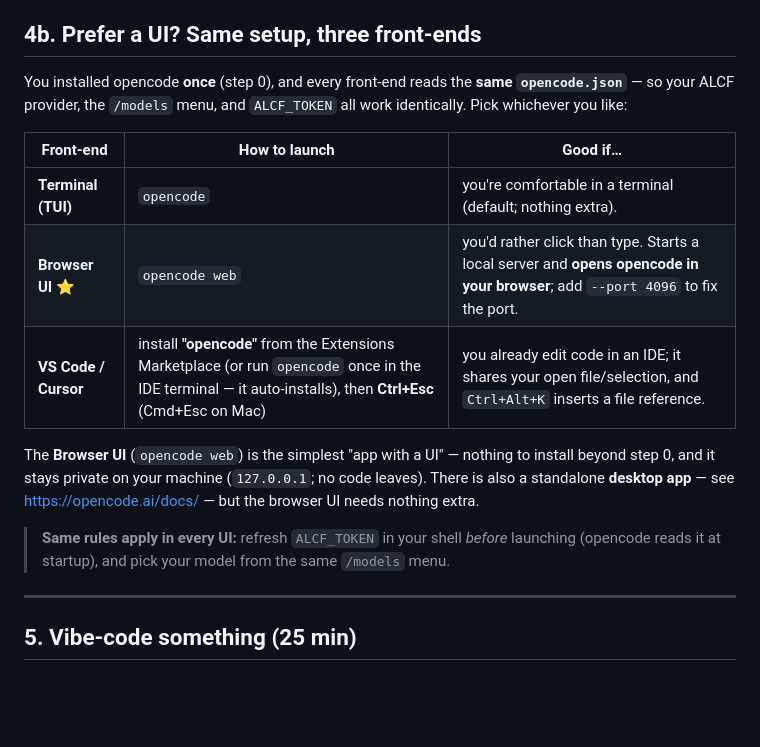
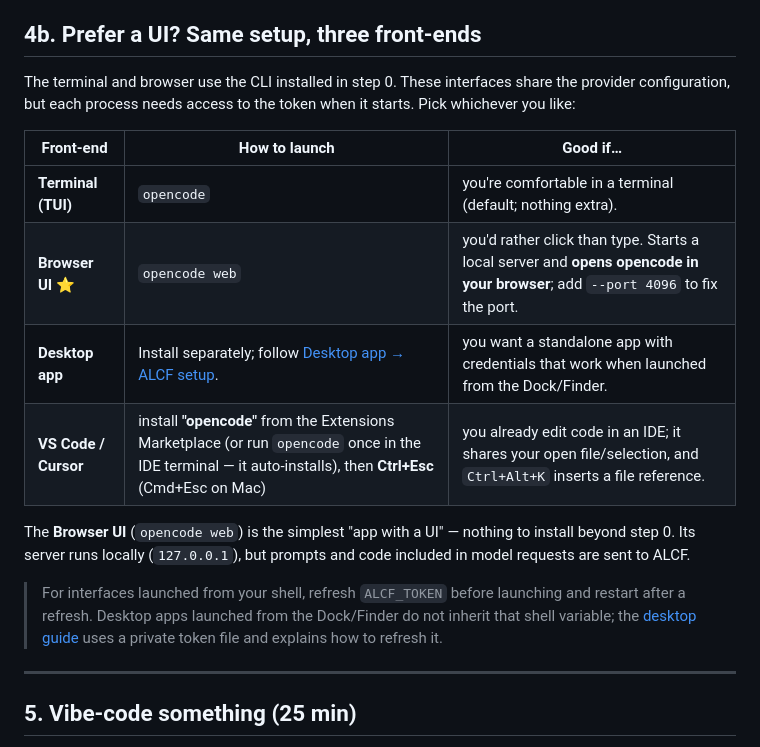
Before and after one commit to zhenghh04/csci493-fall26, a Markdown page: tutorials/opencode_vibe_coding/README.md, the part around the change. Rendered like a GitHub page; blank space fills up the shorter version.

Commit message:
docs: add OpenCode desktop setup for ALCF inference

```diff
--- a/tutorials/opencode_vibe_coding/README.md
+++ b/tutorials/opencode_vibe_coding/README.md
@@ -113,23 +113,25 @@ two sizes and compare — that contrast is itself a finding for your disclosure
 
 ## 4b. Prefer a UI? Same setup, three front-ends
 
-You installed opencode **once** (step 0), and every front-end reads the **same
-`opencode.json`** — so your ALCF provider, the `/models` menu, and `ALCF_TOKEN` all work
-identically. Pick whichever you like:
+The terminal and browser use the CLI installed in step 0. These interfaces share
+the provider configuration, but each process needs access to the token when it
+starts. Pick whichever you like:
 
 | Front-end | How to launch | Good if… |
 |---|---|---|
 | **Terminal (TUI)** | `opencode` | you're comfortable in a terminal (default; nothing extra). |
 | **Browser UI** ⭐ | `opencode web` | you'd rather click than type. Starts a local server and **opens opencode in your browser**; add `--port 4096` to fix the port. |
+| **Desktop app** | Install separately; follow [Desktop app → ALCF setup](desktop_setup.md). | you want a standalone app with credentials that work when launched from the Dock/Finder. |
 | **VS Code / Cursor** | install **"opencode"** from the Extensions Marketplace (or run `opencode` once in the IDE terminal — it auto-installs), then **Ctrl+Esc** (Cmd+Esc on Mac) | you already edit code in an IDE; it shares your open file/selection, and `Ctrl+Alt+K` inserts a file reference. |
 
 The **Browser UI** (`opencode web`) is the simplest "app with a UI" — nothing to install
-beyond step 0, and it stays private on your machine (`127.0.0.1`; no code leaves). There
-is also a standalone **desktop app** — see <https://opencode.ai/docs/> — but the browser
-UI needs nothing extra.
+beyond step 0. Its server runs locally (`127.0.0.1`), but prompts and code included
+in model requests are sent to ALCF.
 
-> **Same rules apply in every UI:** refresh `ALCF_TOKEN` in your shell *before* launching
-> (opencode reads it at startup), and pick your model from the same `/models` menu.
+> For interfaces launched from your shell, refresh `ALCF_TOKEN` before launching
+> and restart after a refresh. Desktop apps launched from the Dock/Finder do not
+> inherit that shell variable; the [desktop guide](desktop_setup.md) uses a private
+> token file and explains how to refresh it.
 
 ---
 
```
Also changed, not shown: README.md (+2 -0 lines), tutorials/opencode_vibe_coding/desktop_setup.md (added, +183 -0 lines).
